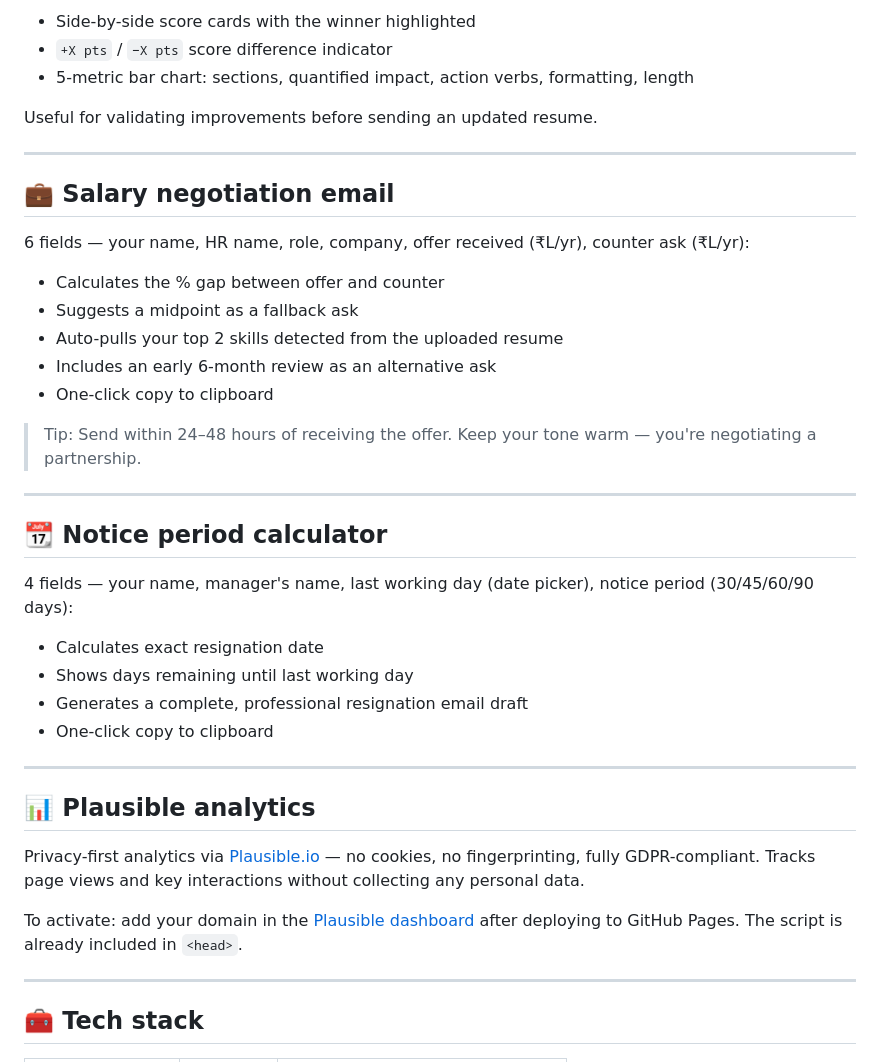
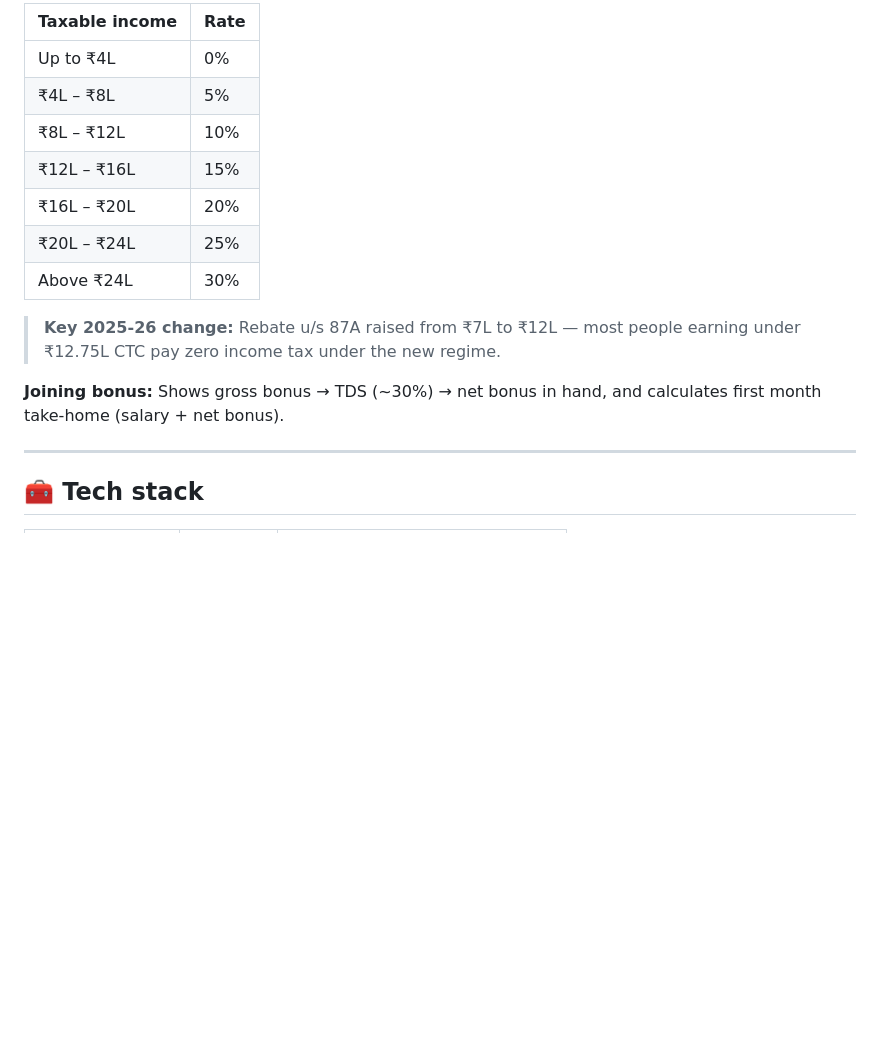
Before and after one commit to eknatha/resumelytics, a Markdown page: README.md, the part around one of its changes. Drawn GitHub-style; blank space fills up the shorter version.

```diff
--- a/README.md
+++ b/README.md
@@ -95,43 +109,17 @@ Upload two resume files (PDF / DOCX / TXT) as Version A and Version B → click
 
-- Side-by-side score cards with the winner highlighted
-- `+X pts` / `−X pts` score difference indicator
-- 5-metric bar chart: sections, quantified impact, action verbs, formatting, length
+| Taxable income | Rate |
+|---|---|
+| Up to ₹4L | 0% |
+| ₹4L – ₹8L | 5% |
+| ₹8L – ₹12L | 10% |
+| ₹12L – ₹16L | 15% |
+| ₹16L – ₹20L | 20% |
+| ₹20L – ₹24L | 25% |
+| Above ₹24L | 30% |
 
-Useful for validating improvements before sending an updated resume.
+> **Key 2025-26 change:** Rebate u/s 87A raised from ₹7L to ₹12L — most people earning under ₹12.75L CTC pay zero income tax under the new regime.
 
----
-
-## 💼 Salary negotiation email
-
-6 fields — your name, HR name, role, company, offer received (₹L/yr), counter ask (₹L/yr):
-
-- Calculates the % gap between offer and counter
-- Suggests a midpoint as a fallback ask
-- Auto-pulls your top 2 skills detected from the uploaded resume
-- Includes an early 6-month review as an alternative ask
-- One-click copy to clipboard
-
-> Tip: Send within 24–48 hours of receiving the offer. Keep your tone warm — you're negotiating a partnership.
-
----
-
-## 📆 Notice period calculator
-
-4 fields — your name, manager's name, last working day (date picker), notice period (30/45/60/90 days):
-
-- Calculates exact resignation date
-- Shows days remaining until last working day
-- Generates a complete, professional resignation email draft
-- One-click copy to clipboard
-
----
-
-## 📊 Plausible analytics
-
-Privacy-first analytics via [Plausible.io](https://plausible.io) — no cookies, no fingerprinting, fully GDPR-compliant. Tracks page views and key interactions without collecting any personal data.
-
-To activate: add your domain in the [Plausible dashboard](https://plausible.io/sites) after deploying to GitHub Pages. The script is already included in `<head>`.
-
+**Joining bonus:** Shows gross bonus → TDS (~30%) → net bonus in hand, and calculates first month take-home (salary + net bonus).
 
 ---
 
```
Also changed, not shown: other parts of README.md (+64 -39 lines).
